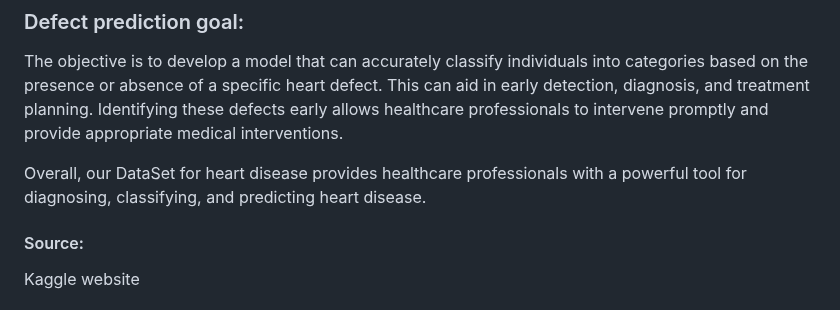
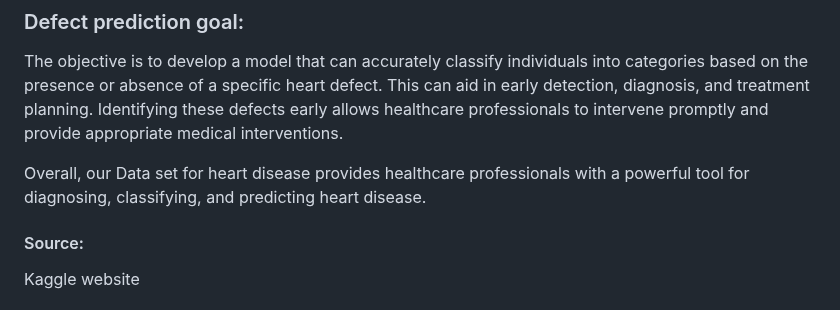
Before and after one commit to SulizLina/Heart-Disease, a Markdown page: heartdisease.md, the part around the change. Rendered like a GitHub page.

```diff
--- a/heartdisease.md
+++ b/heartdisease.md
@@ -12,7 +12,7 @@ The aim is to predict whether a person is at risk of having a certain type or le
 
 The objective is to develop a model that can accurately classify individuals into categories based on the presence or absence of a specific heart defect. This can aid in early detection, diagnosis, and treatment planning. Identifying these defects early allows healthcare professionals to intervene promptly and provide appropriate medical interventions.
 
-Overall, our DataSet for heart disease provides healthcare professionals with a powerful tool for diagnosing, classifying, and predicting heart disease.
+Overall, our Data set for heart disease provides healthcare professionals with a powerful tool for diagnosing, classifying, and predicting heart disease.
 
 #### Source:
 Kaggle website
```
